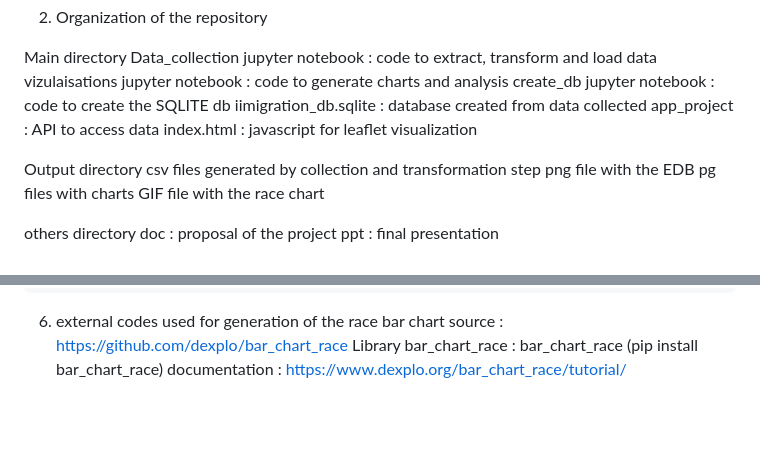
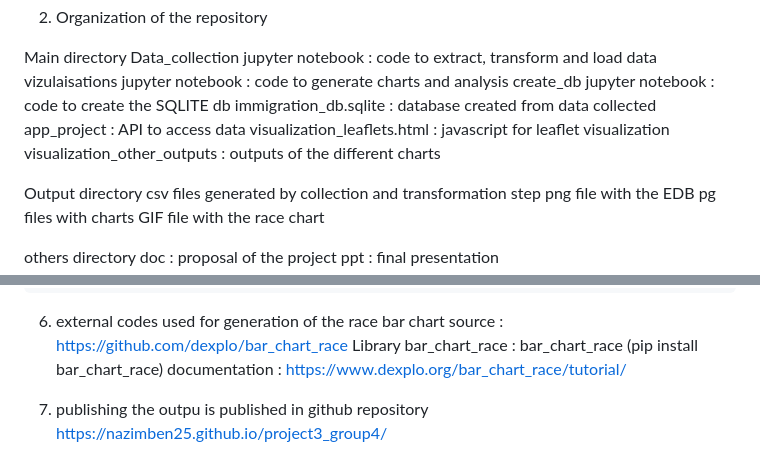
Before and after one commit to nazimben25/project3_group4, a Markdown page: README.md, 2 parts joined by grey strips. GitHub-like rendering; blank space fills up the shorter version.

Commit message:
readme : update with page publication

```diff
--- a/README.md
+++ b/README.md
@@ -18,9 +18,10 @@ Main directory
     Data_collection jupyter notebook : code to extract, transform and load data
     vizulaisations jupyter notebook : code to generate charts and analysis
     create_db jupyter notebook : code to create the SQLITE db
-    iimigration_db.sqlite : database created from data collected
+    immigration_db.sqlite : database created from data collected
     app_project : API to access data
-    index.html : javascript for leaflet visualization
+    visualization_leaflets.html : javascript for leaflet visualization
+    visualization_other_outputs : outputs of the different charts
 
 Output directory
     csv files generated by collection and transformation step
@@ -191,3 +192,7 @@ for generation of the race bar chart
 source : https://github.com/dexplo/bar_chart_race
 Library bar_chart_race : bar_chart_race (pip install bar_chart_race)
 documentation : https://www.dexplo.org/bar_chart_race/tutorial/
+
+7) publishing
+the outpu is published in github repository
+https://nazimben25.github.io/project3_group4/
```
